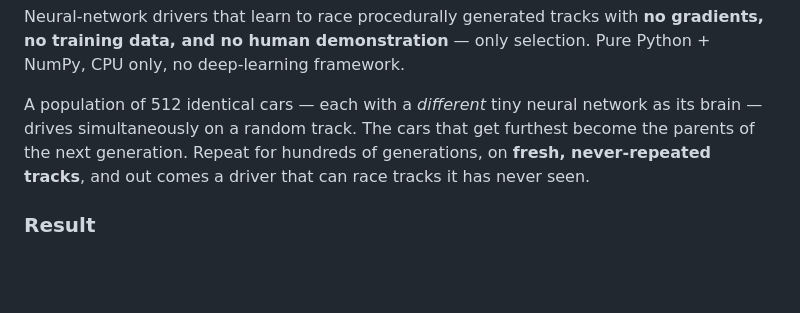
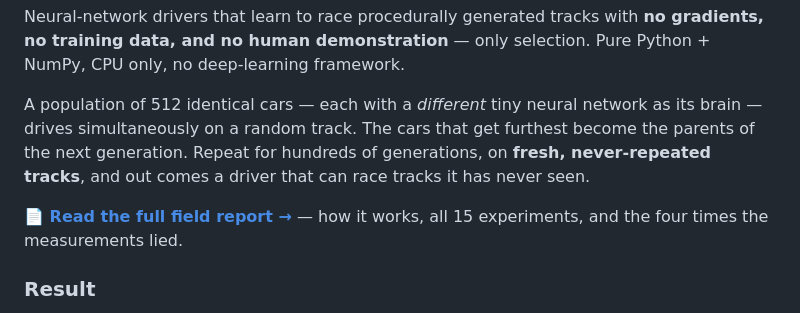
Before and after one commit to ChrisTelles152/RacingCars, a Markdown page: README.md, the part around the change. GitHub-like rendering; blank space fills up the shorter version.

Commit message:
Link the published field report from the README
Site: https://christelles152.github.io/RacingCars/ (docs/ via GitHub Pages)

Co-Authored-By: Claude Fable 5 <noreply@anthropic.com>

```diff
--- a/README.md
+++ b/README.md
@@ -9,6 +9,9 @@ network as its brain — drives simultaneously on a random track. The cars that
 get furthest become the parents of the next generation. Repeat for hundreds
 of generations, on **fresh, never-repeated tracks**, and out comes a driver
 that can race tracks it has never seen.
+
+**📄 [Read the full field report →](https://christelles152.github.io/RacingCars/)**
+— how it works, all 15 experiments, and the four times the measurements lied.
 
 ### Result
 
```
